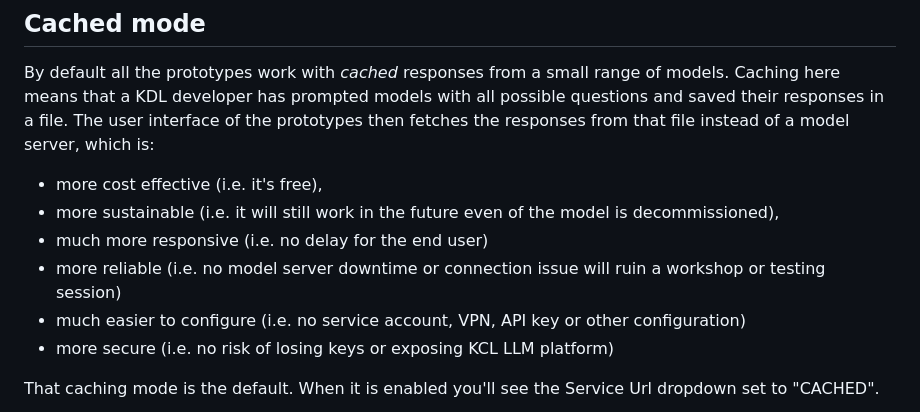
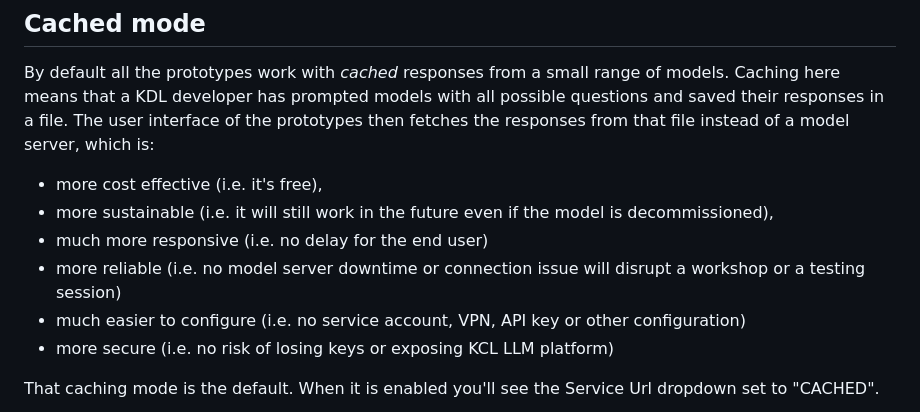
Before and after one commit to kingsdigitallab/algorithmic-justice, a Markdown page: docs/changing-models.md, the part around the change. Drawn GitHub-style.

Commit message:
doc: minor corrections to changing-models

```diff
--- a/docs/changing-models.md
+++ b/docs/changing-models.md
@@ -73,9 +73,9 @@ and saved their responses in a file.
 The user interface of the prototypes then fetches the responses from that file
 instead of a model server, which is:
 * more cost effective (i.e. it's free),
-* more sustainable (i.e. it will still work in the future even of the model is decommissioned),
+* more sustainable (i.e. it will still work in the future even if the model is decommissioned),
 * much more responsive (i.e. no delay for the end user)
-* more reliable (i.e. no model server downtime or connection issue will ruin a workshop or testing session)
+* more reliable (i.e. no model server downtime or connection issue will disrupt a workshop or a testing session)
 * much easier to configure (i.e. no service account, VPN, API key or other configuration)
 * more secure (i.e. no risk of losing keys or exposing KCL LLM platform)
 
```
